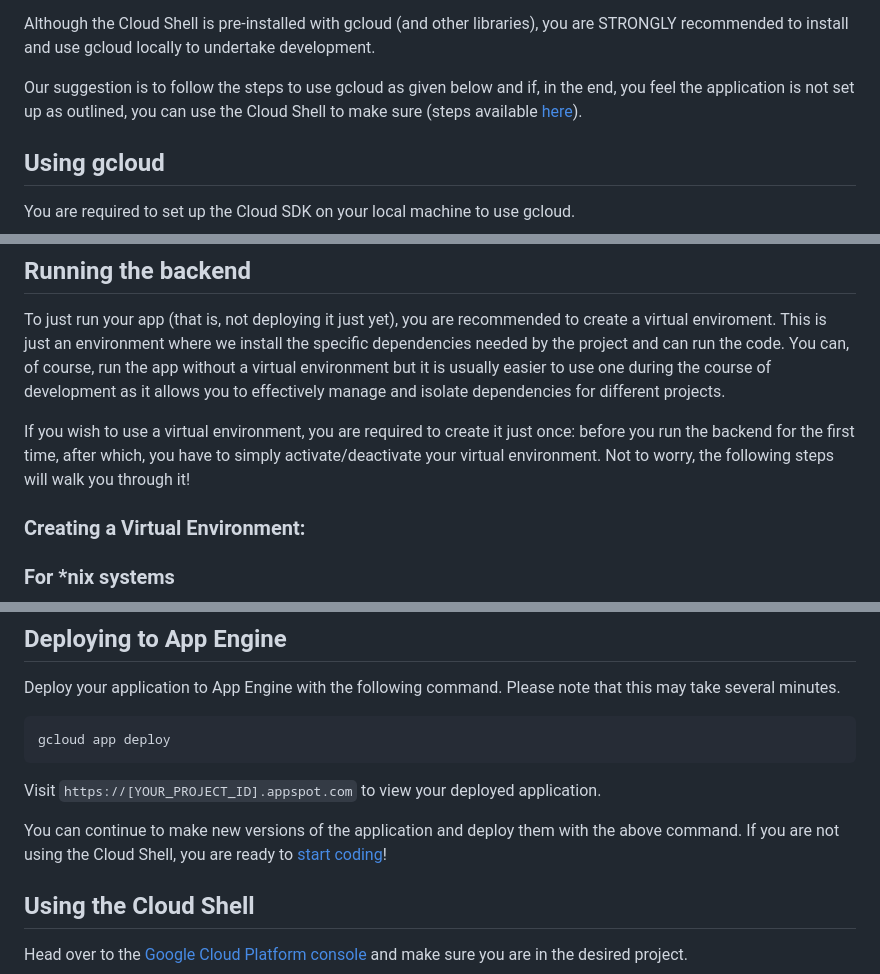
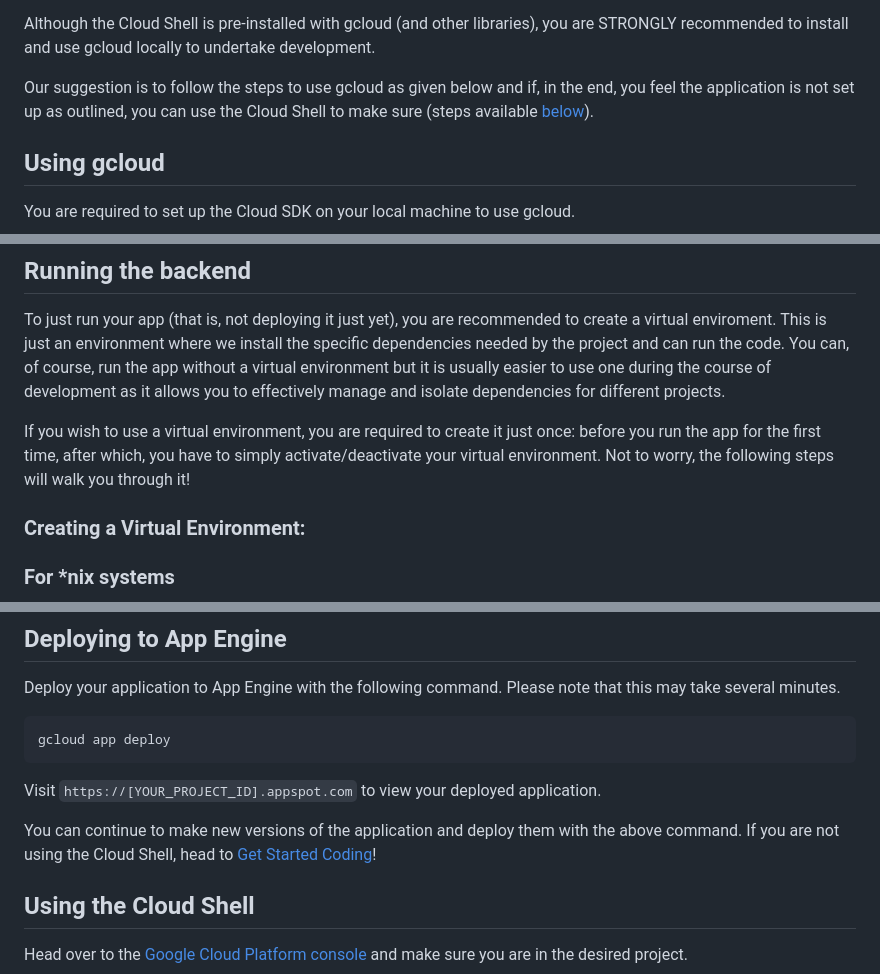
Before and after one commit to was111607/sample-gcp-nlp-flask, a Markdown page: backend_api/README.md, 3 parts joined by grey strips. GitHub-like rendering.

Commit message:
Correct errors with refs, spelling and grammar

```diff
--- a/backend_api/README.md
+++ b/backend_api/README.md
@@ -12,7 +12,7 @@ You can develop your application locally using the Google Cloud CLI (gcloud) or
 
 Although the Cloud Shell is pre-installed with gcloud (and other libraries), you are STRONGLY recommended to install and use gcloud locally to undertake development.
 
-Our suggestion is to follow the steps to use gcloud as given below and if, in the end, you feel the application is not set up as outlined, you can use the Cloud Shell to make sure (steps available [here](#using-the-cloud-shells)).
+Our suggestion is to follow the steps to use gcloud as given below and if, in the end, you feel the application is not set up as outlined, you can use the Cloud Shell to make sure (steps available [below](#using-the-cloud-shells)).
 
 ## Using gcloud
 You are required to set up the Cloud SDK on your local machine to use gcloud.
@@ -90,7 +90,7 @@ IMPORTANT: Keep this key.json a secret. You should never commit this file ever.
 ## Running the backend
 To just run your app (that is, not deploying it just yet), you are recommended to create a virtual enviroment. This is just an environment where we install the specific dependencies needed by the project and can run the code. You can, of course, run the app without a virtual environment but it is usually easier to use one during the course of development as it allows you to effectively manage and isolate dependencies for different projects.
 
-If you wish to use a virtual environment, you are required to create it just once: before you run the backend for the first time, after which, you have to simply activate/deactivate your virtual environment. Not to worry, the following steps will walk you through it!
+If you wish to use a virtual environment, you are required to create it just once: before you run the app for the first time, after which, you have to simply activate/deactivate your virtual environment. Not to worry, the following steps will walk you through it!
 
 ### Creating a Virtual Environment:
 
@@ -168,7 +168,7 @@ take several minutes.
 
 Visit `https://[YOUR_PROJECT_ID].appspot.com` to view your deployed application.
 
-You can continue to make new versions of the application and deploy them with the above command. If you are not using the Cloud Shell, you are ready to [start coding](#get-started-coding)!
+You can continue to make new versions of the application and deploy them with the above command. If you are not using the Cloud Shell, head to [Get Started Coding](#get-started-coding)!
 
 ## Using the Cloud Shell
 Head over to the [Google Cloud Platform console](https://console.cloud.google.com/) and make sure you are in the desired project.
```
Also changed, not shown: other parts of backend_api/README.md (+1 -1 lines).
